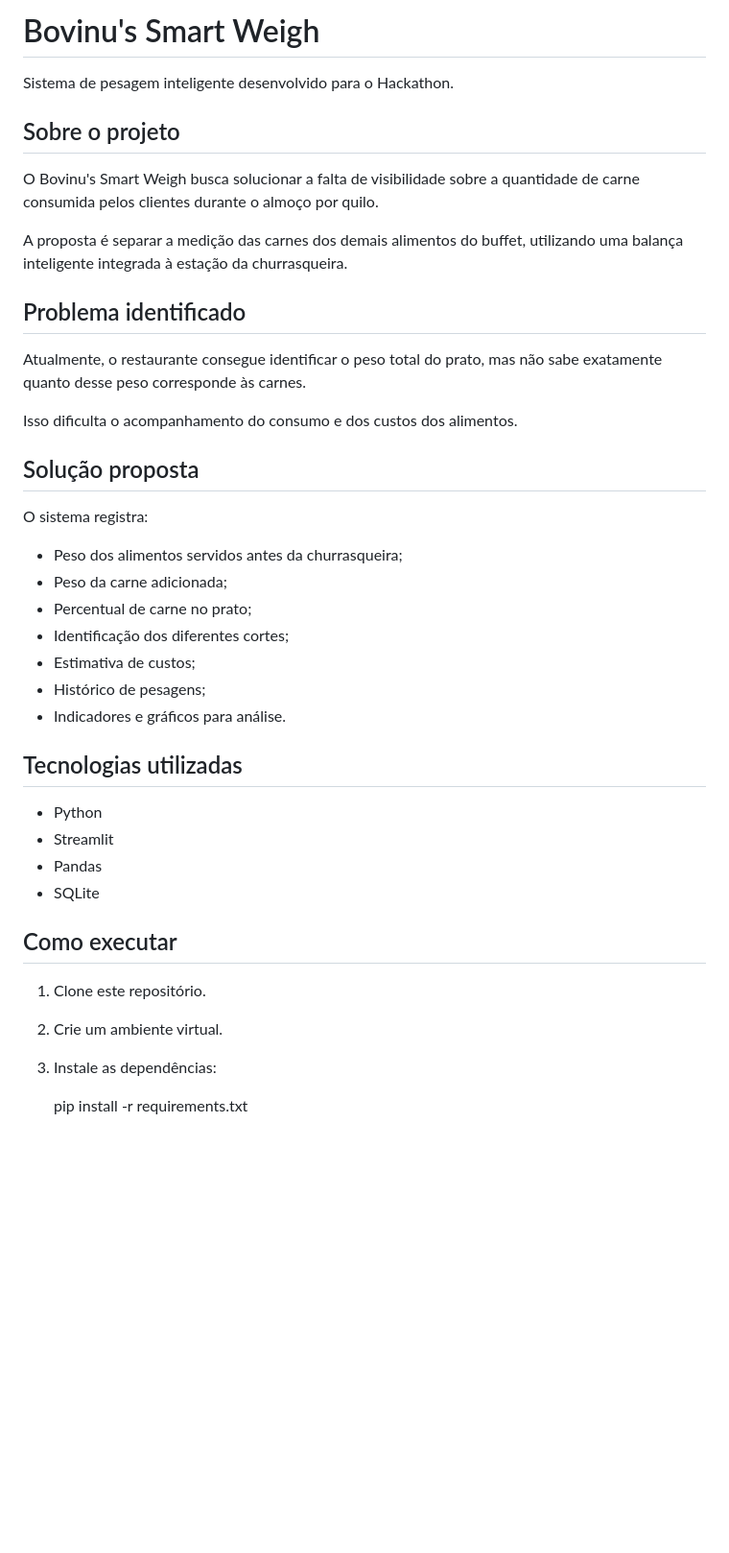
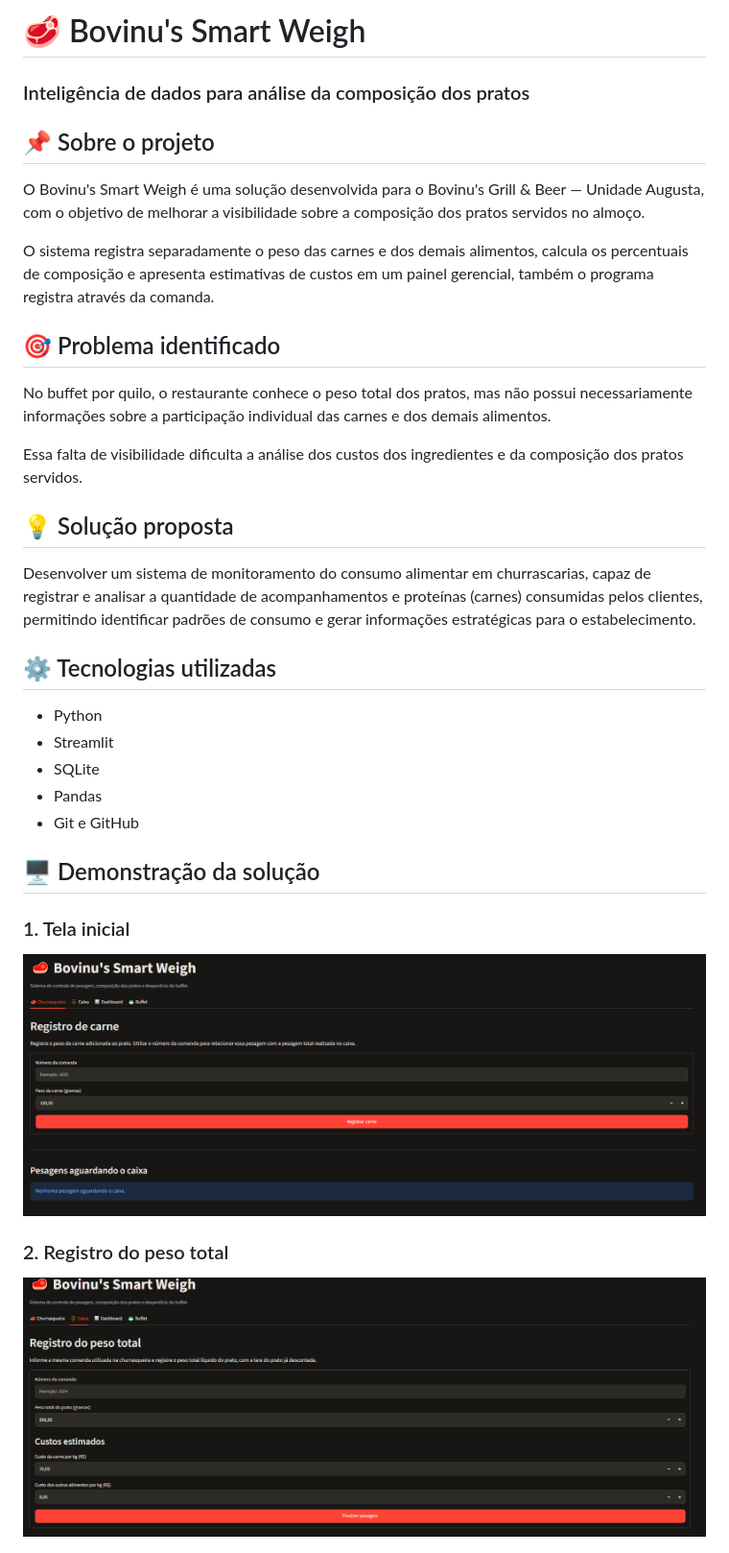
Before and after one commit to LucascDev1233/bovinus-smart-weigh, a Markdown page: README.md, the part around one of its changes. Shown at 96% size. Rendered like a GitHub page; pictures changed too: screenshots/01-tela-inicial.PNG (added), screenshots/02-pesagem.PNG (added); blank space fills up the shorter version.

Commit message:
Adicionando imagens ao README e alterando dados

```diff
--- a/README.md
+++ b/README.md
@@ -1,44 +1,48 @@
 
-# Bovinu's Smart Weigh
+# 🥩 Bovinu's Smart Weigh
 
-Sistema de pesagem inteligente desenvolvido para o Hackathon.
+### Inteligência de dados para análise da composição dos pratos
 
-## Sobre o projeto
+## 📌 Sobre o projeto
 
-O Bovinu's Smart Weigh busca solucionar a falta de visibilidade sobre a quantidade de carne consumida pelos clientes durante o almoço por quilo.
+O Bovinu's Smart Weigh é uma solução desenvolvida para o Bovinu's
+Grill & Beer — Unidade Augusta, com o objetivo de melhorar a
+visibilidade sobre a composição dos pratos servidos no almoço.
 
-A proposta é separar a medição das carnes dos demais alimentos do buffet, utilizando uma balança inteligente integrada à estação da churrasqueira.
+O sistema registra separadamente o peso das carnes e dos demais
+alimentos, calcula os percentuais de composição e apresenta
+estimativas de custos em um painel gerencial, também o programa
+registra através da comanda.
 
-## Problema identificado
+## 🎯 Problema identificado
 
-Atualmente, o restaurante consegue identificar o peso total do prato, mas não sabe exatamente quanto desse peso corresponde às carnes.
+No buffet por quilo, o restaurante conhece o peso total dos pratos,
+mas não possui necessariamente informações sobre a participação
+individual das carnes e dos demais alimentos.
 
-Isso dificulta o acompanhamento do consumo e dos custos dos alimentos.
+Essa falta de visibilidade dificulta a análise dos custos dos
+ingredientes e da composição dos pratos servidos.
 
-## Solução proposta
+## 💡 Solução proposta
 
-O sistema registra:
+Desenvolver um sistema de monitoramento do consumo alimentar em churrascarias,
+capaz de registrar e analisar a quantidade de acompanhamentos e proteínas (carnes)
+consumidas pelos clientes, permitindo identificar padrões de consumo e gerar
+ informações estratégicas para o estabelecimento.
 
-- Peso dos alimentos servidos antes da churrasqueira;
-- Peso da carne adicionada;
-- Percentual de carne no prato;
-- Identificação dos diferentes cortes;
-- Estimativa de custos;
-- Histórico de pesagens;
-- Indicadores e gráficos para análise.
-
-## Tecnologias utilizadas
+## ⚙️ Tecnologias utilizadas
 
 - Python
 - Streamlit
+- SQLite
 - Pandas
-- SQLite
+- Git e GitHub
 
-## Como executar
+## 🖥️ Demonstração da solução
 
-1. Clone este repositório.
-2. Crie um ambiente virtual.
-3. Instale as dependências:
+### 1. Tela inicial
+![Tela inicial](screenshots/01-tela-inicial.PNG)
 
-   pip install -r requirements.txt
+### 2. Registro do peso total
+![Registro Total](screenshots/02-pesagem.PNG)
 
```
Also changed, not shown: other parts of README.md (+38 -4 lines), screenshots/03-buffet.PNG (added), screenshots/04-dashboard.PNG (added).
